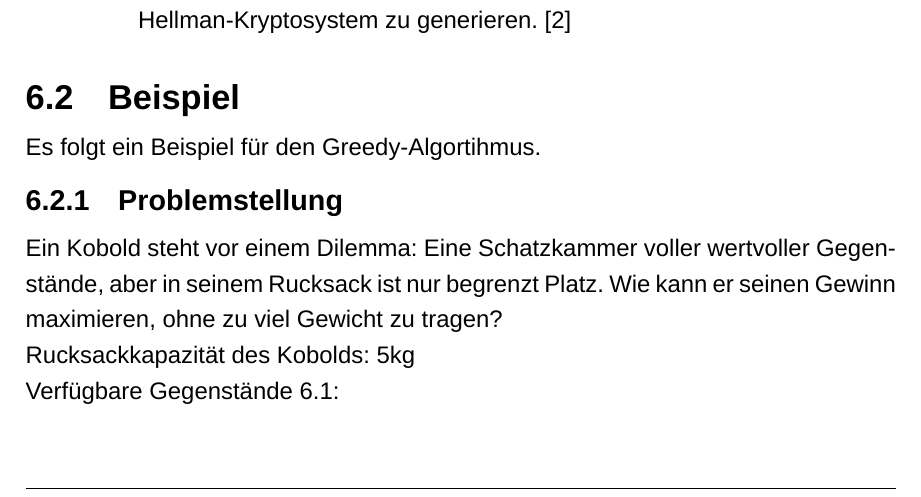
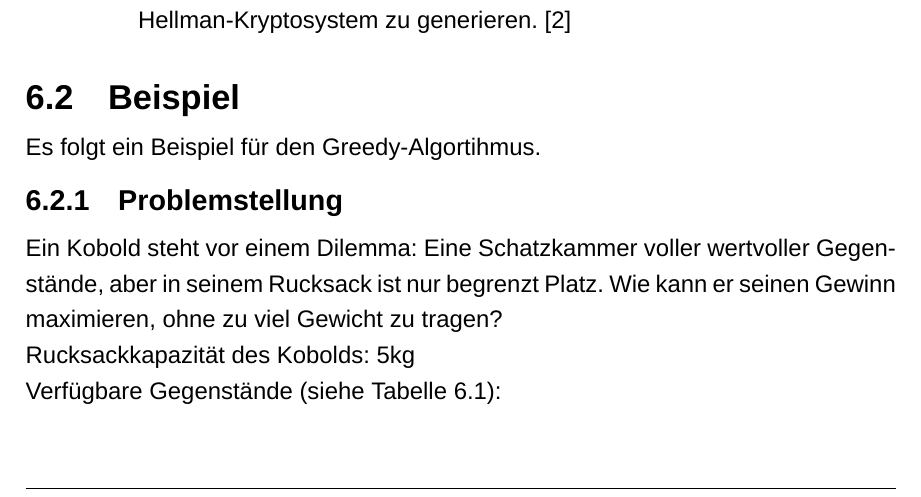
Before and after one commit to einBuegelbrett/Diskrete-Mathematik-Hausarbeit, a LaTeX document (main.tex): part of page 15 of 18, cut so that both start at the same text. Compiled offline with XeLaTeX; a missing font is replaced by an installed copy or a similar font.

Commit message:
siehe Tabelle hinzugefügt

```diff
--- a/main.tex
+++ b/main.tex
@@ -606,7 +606,7 @@ Der heuristische Ansatz \ac{FFD}, sortiert die Gegenstände absteigend nach ihre
 		Ein Kobold steht vor einem Dilemma: Eine Schatzkammer voller wertvoller Gegenstände, aber in seinem Rucksack ist nur begrenzt Platz. Wie kann er seinen Gewinn maximieren, ohne zu viel Gewicht zu tragen?
 
 		Rucksackkapazität des Kobolds: 5kg \\
-		Verfügbare Gegenstände \ref{tab:Preis und Gewichtsverhältnisse der Gegenstände}:
+		Verfügbare Gegenstände (siehe Tabelle \ref{tab:Preis und Gewichtsverhältnisse der Gegenstände}):
 		\begin{table}[H]
 			\begin{center}
 				\begin{adjustbox}{width=\columnwidth,center}
```
Also changed, not shown: Rucksackproblem_Alexander_Regemann_und_Sven_Sendke.pdf (added).
